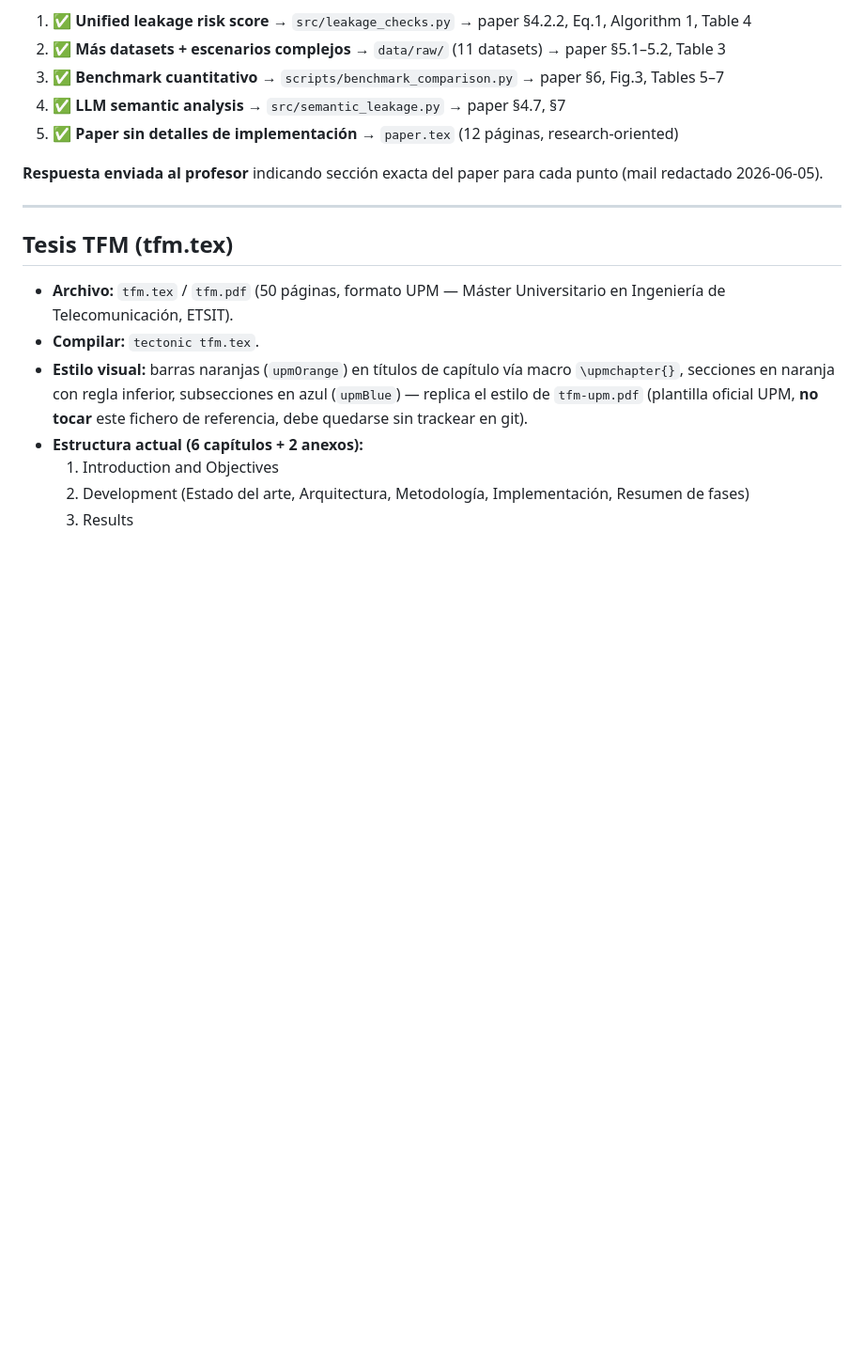
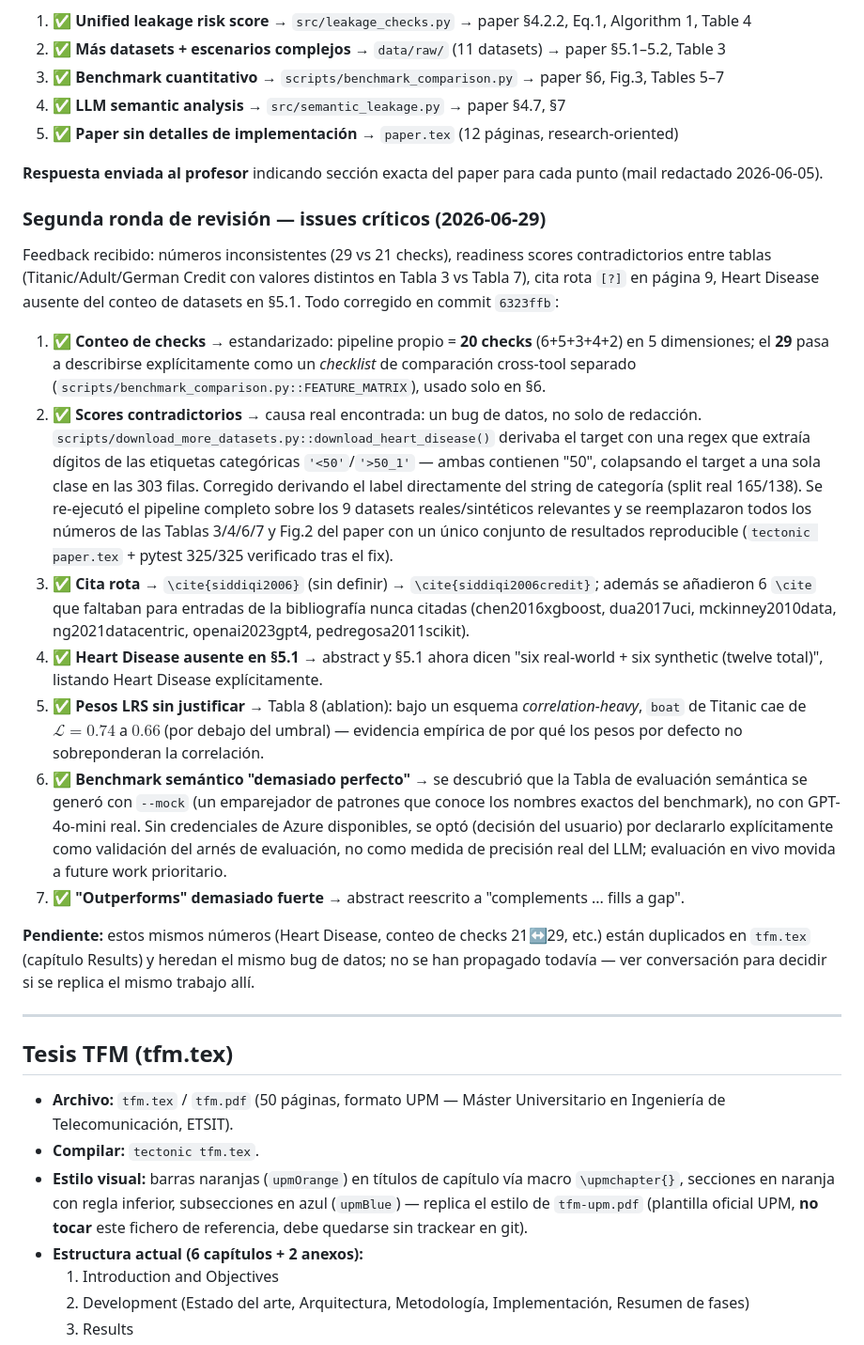
Before and after one commit to jaimecano12/ml-framework, a Markdown page: CLAUDE.md, the part around the change. Shown at 94% size. GitHub-like rendering; blank space fills up the shorter version.

Commit message:
docs: document second review round fixes in CLAUDE.md
Record the data bug discovery (heart_disease target derivation), the
check-count/score reconciliation, and the semantic-benchmark mock
disclosure from the supervisor's second critical-issues review round.

Co-Authored-By: Claude Sonnet 4.6 <noreply@anthropic.com>

```diff
--- a/CLAUDE.md
+++ b/CLAUDE.md
@@ -325,6 +325,44 @@ Todo incorporado en Phase 16 y documentado en el paper con secciones específica
 
 **Respuesta enviada al profesor** indicando sección exacta del paper para cada punto (mail redactado 2026-06-05).
 
+### Segunda ronda de revisión — issues críticos (2026-06-29)
+
+Feedback recibido: números inconsistentes (29 vs 21 checks), readiness scores contradictorios
+entre tablas (Titanic/Adult/German Credit con valores distintos en Tabla 3 vs Tabla 7), cita
+rota `[?]` en página 9, Heart Disease ausente del conteo de datasets en §5.1. Todo corregido
+en commit `6323ffb`:
+
+1. ✅ **Conteo de checks** → estandarizado: pipeline propio = **20 checks** (6+5+3+4+2) en 5
+   dimensiones; el **29** pasa a describirse explícitamente como un *checklist* de comparación
+   cross-tool separado (`scripts/benchmark_comparison.py::FEATURE_MATRIX`), usado solo en §6.
+2. ✅ **Scores contradictorios** → causa real encontrada: un bug de datos, no solo de
+   redacción. `scripts/download_more_datasets.py::download_heart_disease()` derivaba el target
+   con una regex que extraía dígitos de las etiquetas categóricas `'<50'`/`'>50_1'` — ambas
+   contienen "50", colapsando el target a una sola clase en las 303 filas. Corregido derivando
+   el label directamente del string de categoría (split real 165/138). Se re-ejecutó el pipeline
+   completo sobre los 9 datasets reales/sintéticos relevantes y se reemplazaron todos los
+   números de las Tablas 3/4/6/7 y Fig.2 del paper con un único conjunto de resultados
+   reproducible (`tectonic paper.tex` + pytest 325/325 verificado tras el fix).
+3. ✅ **Cita rota** → `\cite{siddiqi2006}` (sin definir) → `\cite{siddiqi2006credit}`; además se
+   añadieron 6 `\cite` que faltaban para entradas de la bibliografía nunca citadas
+   (chen2016xgboost, dua2017uci, mckinney2010data, ng2021datacentric, openai2023gpt4,
+   pedregosa2011scikit).
+4. ✅ **Heart Disease ausente en §5.1** → abstract y §5.1 ahora dicen "six real-world + six
+   synthetic (twelve total)", listando Heart Disease explícitamente.
+5. ✅ **Pesos LRS sin justificar** → Tabla 8 (ablation): bajo un esquema *correlation-heavy*,
+   `boat` de Titanic cae de $\mathcal{L}=0.74$ a $0.66$ (por debajo del umbral) — evidencia
+   empírica de por qué los pesos por defecto no sobreponderan la correlación.
+6. ✅ **Benchmark semántico "demasiado perfecto"** → se descubrió que la Tabla de evaluación
+   semántica se generó con `--mock` (un emparejador de patrones que conoce los nombres exactos
+   del benchmark), no con GPT-4o-mini real. Sin credenciales de Azure disponibles, se optó
+   (decisión del usuario) por declararlo explícitamente como validación del arnés de evaluación,
+   no como medida de precisión real del LLM; evaluación en vivo movida a future work prioritario.
+7. ✅ **"Outperforms" demasiado fuerte** → abstract reescrito a "complements ... fills a gap".
+
+**Pendiente:** estos mismos números (Heart Disease, conteo de checks 21↔29, etc.) están
+duplicados en `tfm.tex` (capítulo Results) y heredan el mismo bug de datos; no se han
+propagado todavía — ver conversación para decidir si se replica el mismo trabajo allí.
+
 ---
 
 ## Tesis TFM (tfm.tex)
```
